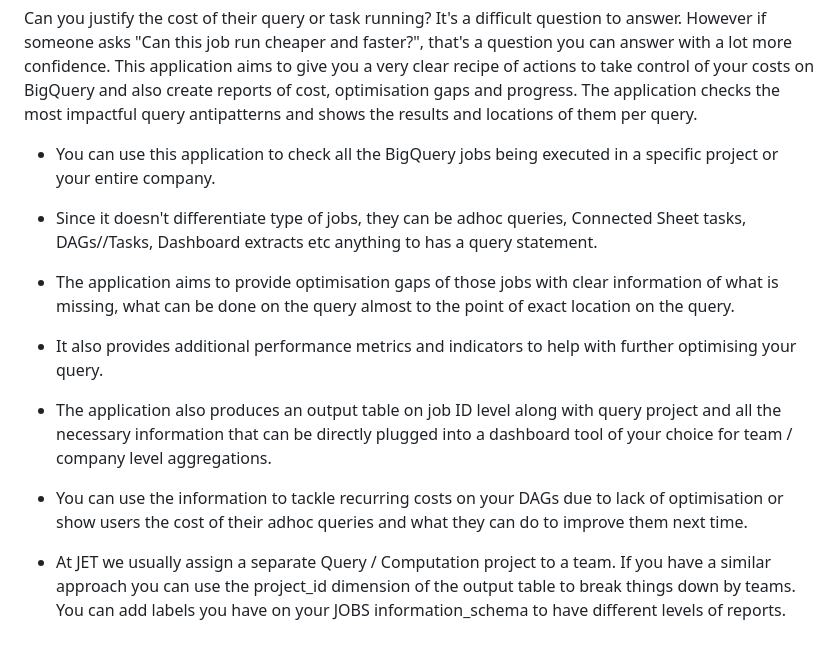
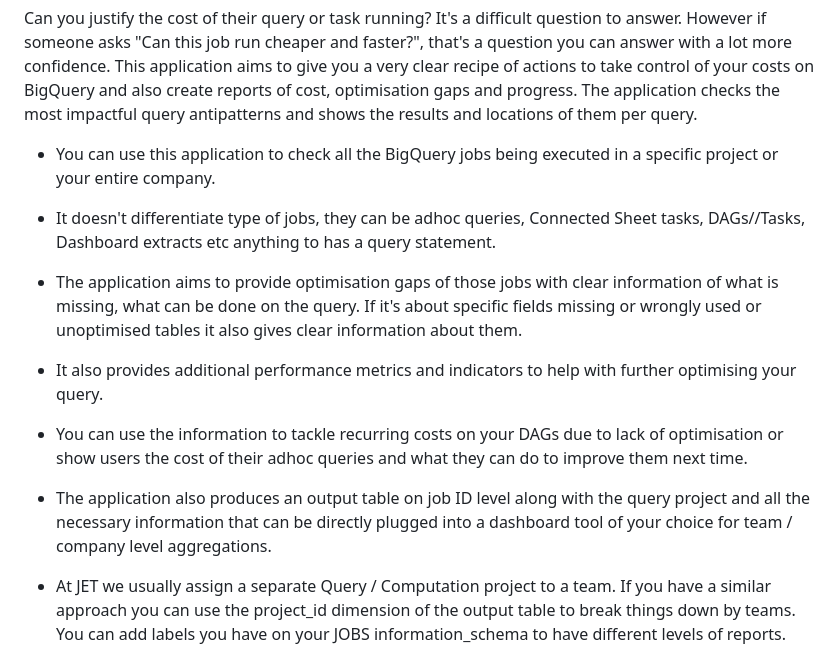
Before and after one commit to justeattakeaway/bq-sql-antipattern-checker, a Markdown page: README.md, the part around the change. Rendered like a GitHub page.

```diff
--- a/README.md
+++ b/README.md
@@ -8,11 +8,11 @@ It is used in entire JET including all production jobs, adhoc queries, dashboard
 Can you justify the cost of their query or task running? It's a difficult question to answer. However if someone asks "Can this job run cheaper and faster?", that's a question you can answer with a lot more confidence. This application aims to give you a very clear recipe of actions to take control of your costs on BigQuery and also create reports of cost, optimisation gaps and progress. The application checks the most impactful query antipatterns and shows the results and locations of them per query.
 
 * You can use this application to check all the BigQuery jobs being executed in a specific project or your entire company.
-* Since it doesn't differentiate type of jobs, they can be adhoc queries, Connected Sheet tasks, DAGs//Tasks, Dashboard extracts etc anything to has a query statement.
-* The application aims to provide optimisation gaps of those jobs with clear information of what is missing, what can be done on the query almost to the point of exact location on the query.
+* It doesn't differentiate type of jobs, they can be adhoc queries, Connected Sheet tasks, DAGs//Tasks, Dashboard extracts etc anything to has a query statement.
+* The application aims to provide optimisation gaps of those jobs with clear information of what is missing, what can be done on the query. If it's about specific fields missing or wrongly used or unoptimised tables it also gives clear information about them.
 * It also provides additional performance metrics and indicators to help with further optimising your query.
-* The application also produces an output table on job ID level along with query project and all the necessary information that can be directly plugged into a dashboard tool of your choice for team / company level aggregations.
 * You can use the information to tackle recurring costs on your DAGs due to lack of optimisation or show users the cost of their adhoc queries and what they can do to improve them next time.
+* The application also produces an output table on job ID level along with the query project and all the necessary information that can be directly plugged into a dashboard tool of your choice for team / company level aggregations.
 
 * At JET we usually assign a separate Query / Computation project to a team. If you have a similar approach you can use the project_id dimension of the output table to break things down by teams. You can add labels you have on your JOBS information_schema to have different levels of reports.
 
```
